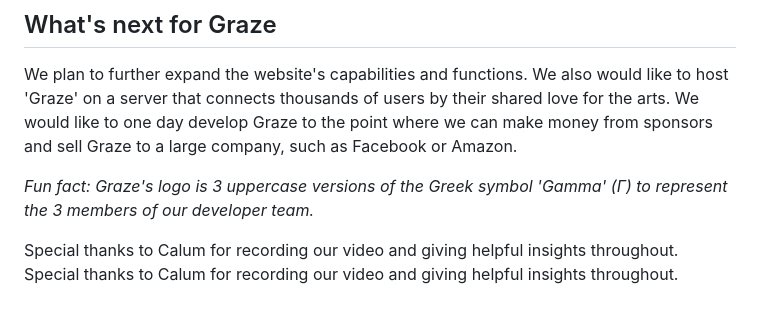
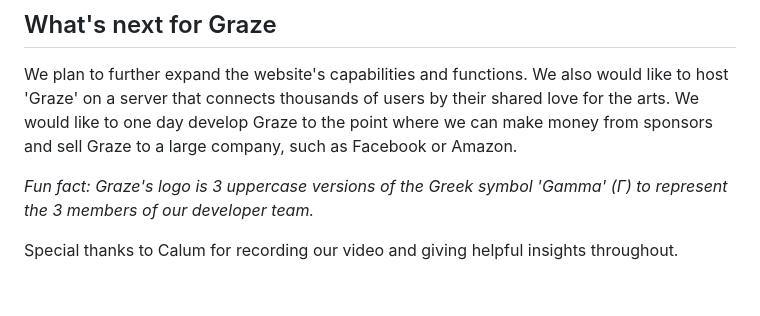
Before and after one commit to phlatfish/graze, a Markdown page: devpost.md, the part around the change. Rendered like a GitHub page.

```diff
--- a/devpost.md
+++ b/devpost.md
@@ -24,4 +24,3 @@ We plan to further expand the website's capabilities and functions. We also woul
 *Fun fact: Graze's logo is 3 uppercase versions of the Greek symbol 'Gamma' (Γ) to represent the 3 members of our developer team.*
 
 Special thanks to Calum for recording our video and giving helpful insights throughout.
-Special thanks to Calum for recording our video and giving helpful insights throughout.
```
